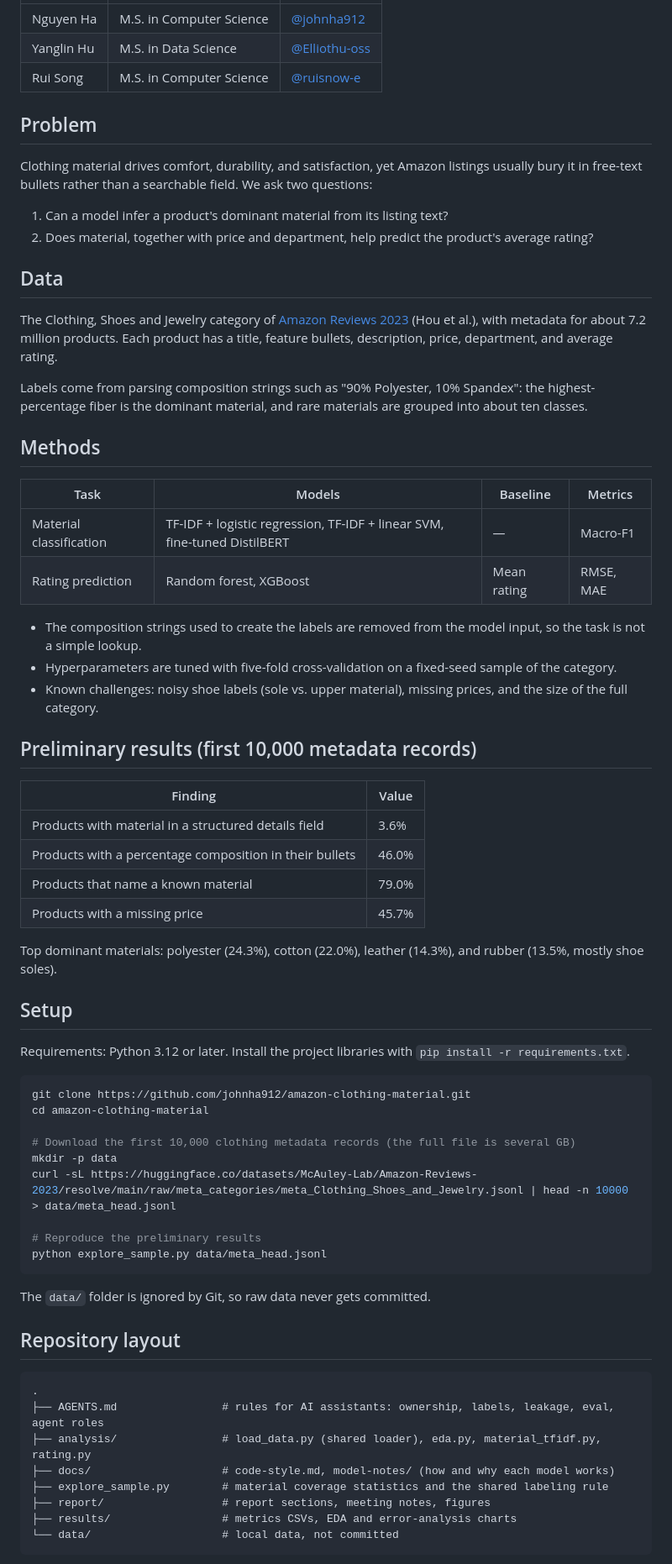
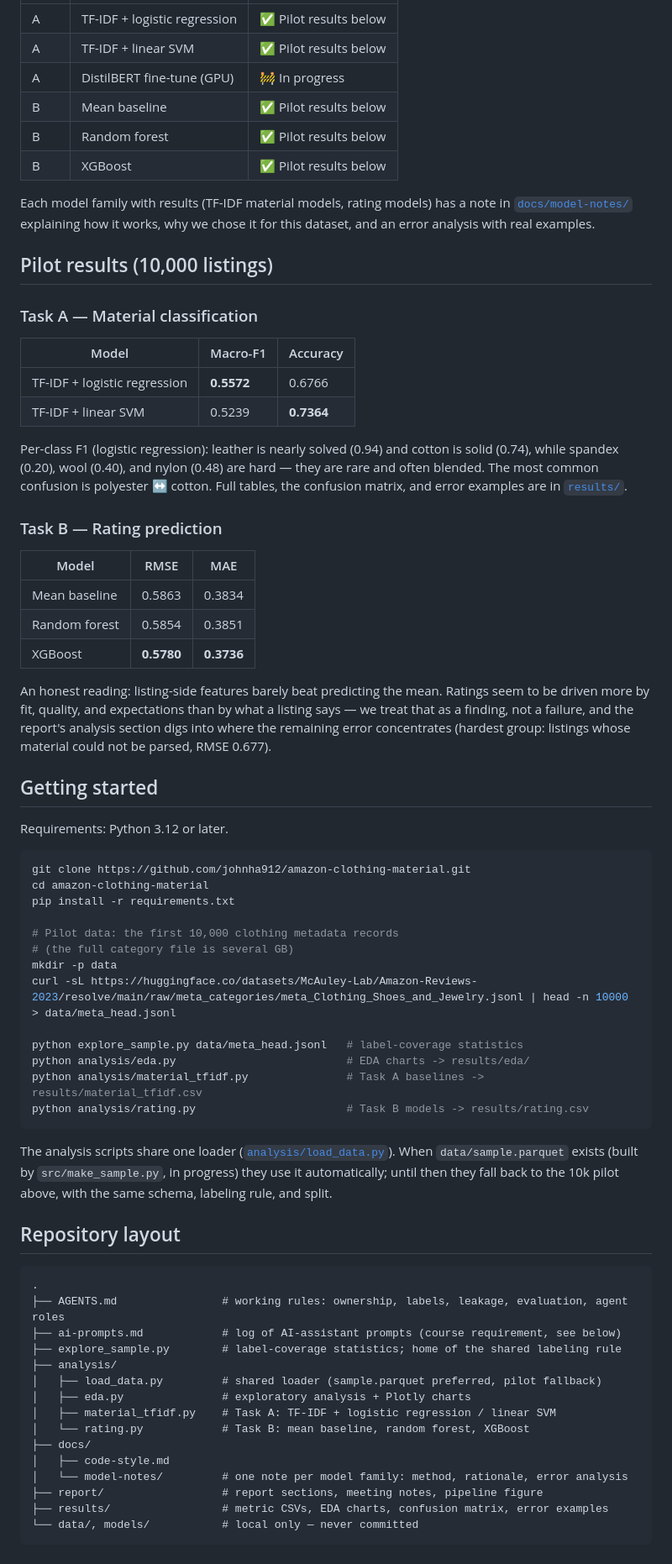
Before and after one commit to johnha912/amazon-clothing-material, a Markdown page: README.md, the part around one of its changes. Shown at 84% size. GitHub-like rendering.

Commit message:
Rewrite the README with task overview, pilot results, setup, and roadmap
Audit: PASS (Claude Code)

````diff
--- a/README.md
+++ b/README.md
@@ -8,70 +47,72 @@ Final project for CS6140 Machine Learning (Fall 2026, Northeastern University, P
 |---|---|---|
-| Nguyen Ha | M.S. in Computer Science | [@johnha912](https://github.com/johnha912) |
-| Yanglin Hu | M.S. in Data Science | [@Elliothu-oss](https://github.com/Elliothu-oss) |
-| Rui Song | M.S. in Computer Science | [@ruisnow-e](https://github.com/ruisnow-e) |
+| A | TF-IDF + logistic regression | ✅ Pilot results below |
+| A | TF-IDF + linear SVM | ✅ Pilot results below |
+| A | DistilBERT fine-tune (GPU) | 🚧 In progress |
+| B | Mean baseline | ✅ Pilot results below |
+| B | Random forest | ✅ Pilot results below |
+| B | XGBoost | ✅ Pilot results below |
 
-## Problem
+Each model family with results (TF-IDF material models, rating models) has a note in [`docs/model-notes/`](docs/model-notes/) explaining how it works, why we chose it for this dataset, and an error analysis with real examples.
 
-Clothing material drives comfort, durability, and satisfaction, yet Amazon listings usually bury it in free-text bullets rather than a searchable field. We ask two questions:
+## Pilot results (10,000 listings)
 
-1. Can a model infer a product's dominant material from its listing text?
-2. Does material, together with price and department, help predict the product's average rating?
+### Task A — Material classification
 
-## Data
+| Model | Macro-F1 | Accuracy |
+|---|---|---|
+| TF-IDF + logistic regression | **0.5572** | 0.6766 |
+| TF-IDF + linear SVM | 0.5239 | **0.7364** |
 
-The Clothing, Shoes and Jewelry category of [Amazon Reviews 2023](https://amazon-reviews-2023.github.io/) (Hou et al.), with metadata for about 7.2 million products. Each product has a title, feature bullets, description, price, department, and average rating.
+Per-class F1 (logistic regression): leather is nearly solved (0.94) and cotton is solid (0.74), while spandex (0.20), wool (0.40), and nylon (0.48) are hard — they are rare and often blended. The most common confusion is polyester ↔ cotton. Full tables, the confusion matrix, and error examples are in [`results/`](results/).
 
-Labels come from parsing composition strings such as "90% Polyester, 10% Spandex": the highest-percentage fiber is the dominant material, and rare materials are grouped into about ten classes.
+### Task B — Rating prediction
 
-## Methods
+| Model | RMSE | MAE |
+|---|---|---|
+| Mean baseline | 0.5863 | 0.3834 |
+| Random forest | 0.5854 | 0.3851 |
+| XGBoost | **0.5780** | **0.3736** |
 
-| Task | Models | Baseline | Metrics |
-|---|---|---|---|
-| Material classification | TF-IDF + logistic regression, TF-IDF + linear SVM, fine-tuned DistilBERT | — | Macro-F1 |
-| Rating prediction | Random forest, XGBoost | Mean rating | RMSE, MAE |
+An honest reading: listing-side features barely beat predicting the mean. Ratings seem to be driven more by fit, quality, and expectations than by what a listing says — we treat that as a finding, not a failure, and the report's analysis section digs into where the remaining error concentrates (hardest group: listings whose material could not be parsed, RMSE 0.677).
 
-- The composition strings used to create the labels are removed from the model input, so the task is not a simple lookup.
-- Hyperparameters are tuned with five-fold cross-validation on a fixed-seed sample of the category.
-- Known challenges: noisy shoe labels (sole vs. upper material), missing prices, and the size of the full category.
+## Getting started
 
-## Preliminary results (first 10,000 metadata records)
-
-| Finding | Value |
-|---|---|
-| Products with material in a structured details field | 3.6% |
-| Products with a percentage composition in their bullets | 46.0% |
-| Products that name a known material | 79.0% |
-| Products with a missing price | 45.7% |
-
-Top dominant materials: polyester (24.3%), cotton (22.0%), leather (14.3%), and rubber (13.5%, mostly shoe soles).
-
-## Setup
-
-Requirements: Python 3.12 or later. Install the project libraries with `pip install -r requirements.txt`.
+Requirements: Python 3.12 or later.
 
 ```bash
 git clone https://github.com/johnha912/amazon-clothing-material.git
 cd amazon-clothing-material
+pip install -r requirements.txt
 
-# Download the first 10,000 clothing metadata records (the full file is several GB)
+# Pilot data: the first 10,000 clothing metadata records
+# (the full category file is several GB)
 mkdir -p data
 curl -sL https://huggingface.co/datasets/McAuley-Lab/Amazon-Reviews-2023/resolve/main/raw/meta_categories/meta_Clothing_Shoes_and_Jewelry.jsonl | head -n 10000 > data/meta_head.jsonl
 
-# Reproduce the preliminary results
-python explore_sample.py data/meta_head.jsonl
+python explore_sample.py data/meta_head.jsonl   # label-coverage statistics
+python analysis/eda.py                          # EDA charts -> results/eda/
+python analysis/material_tfidf.py               # Task A baselines -> results/material_tfidf.csv
+python analysis/rating.py                       # Task B models -> results/rating.csv
 ```
 
-The `data/` folder is ignored by Git, so raw data never gets committed.
+The analysis scripts share one loader ([`analysis/load_data.py`](analysis/load_data.py)). When `data/sample.parquet` exists (built by `src/make_sample.py`, in progress) they use it automatically; until then they fall back to the 10k pilot above, with the same schema, labeling rule, and split.
 
 ## Repository layout
 
 ```
 .
-├── AGENTS.md                # rules for AI assistants: ownership, labels, leakage, eval, agent roles
-├── analysis/                # load_data.py (shared loader), eda.py, material_tfidf.py, rating.py
-├── docs/                    # code-style.md, model-notes/ (how and why each model works)
-├── explore_sample.py        # material coverage statistics and the shared labeling rule
-├── report/                  # report sections, meeting notes, figures
-├── results/                 # metrics CSVs, EDA and error-analysis charts
-└── data/                    # local data, not committed
+├── AGENTS.md                # working rules: ownership, labels, leakage, evaluation, agent roles
+├── ai-prompts.md            # log of AI-assistant prompts (course requirement, see below)
+├── explore_sample.py        # label-coverage statistics; home of the shared labeling rule
+├── analysis/
+│   ├── load_data.py         # shared loader (sample.parquet preferred, pilot fallback)
+│   ├── eda.py               # exploratory analysis + Plotly charts
+│   ├── material_tfidf.py    # Task A: TF-IDF + logistic regression / linear SVM
+│   └── rating.py            # Task B: mean baseline, random forest, XGBoost
+├── docs/
+│   ├── code-style.md
+│   └── model-notes/         # one note per model family: method, rationale, error analysis
+├── report/                  # report sections, meeting notes, pipeline figure
+├── results/                 # metric CSVs, EDA charts, confusion matrix, error examples
+└── data/, models/           # local only — never committed
 ```
````
Also changed, not shown: other parts of README.md (+75 -7 lines), ai-prompts.md (+1 -0 lines).
